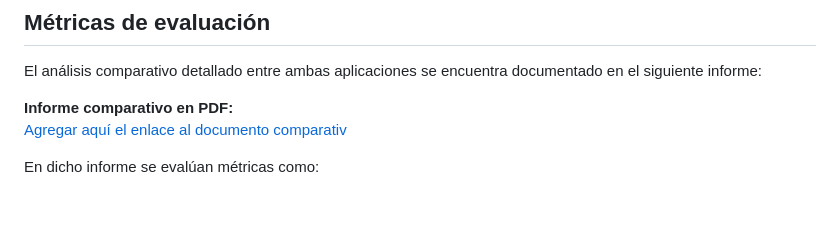
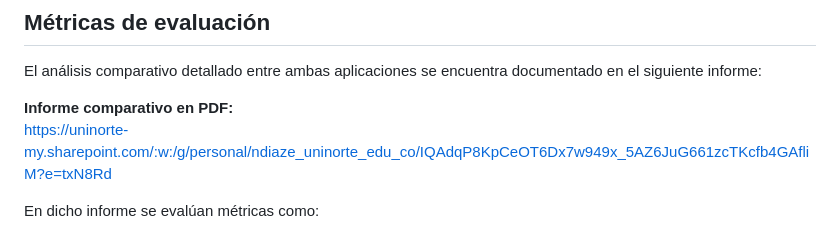
Before and after one commit to NdiazpCo12/Proyectos_FlutterG10_ReactNativeG3, a Markdown page: README.md, the part around the change. Drawn GitHub-style; blank space fills up the shorter version.

Commit message:
Fix link Informe Comparativo Flutter VS React Native in README
Updated the link to the comparative report in the README.

```diff
--- a/README.md
+++ b/README.md
@@ -104,7 +104,7 @@ Características principales de esta versión:
 El análisis comparativo detallado entre ambas aplicaciones se encuentra documentado en el siguiente informe:
 
 **Informe comparativo en PDF:**
-[Agregar aquí el enlace al documento comparativ](#)
+https://uninorte-my.sharepoint.com/:w:/g/personal/ndiaze_uninorte_edu_co/IQAdqP8KpCeOT6Dx7w949x_5AZ6JuG661zcTKcfb4GAfliM?e=txN8Rd
 
 En dicho informe se evalúan métricas como:
 
```
